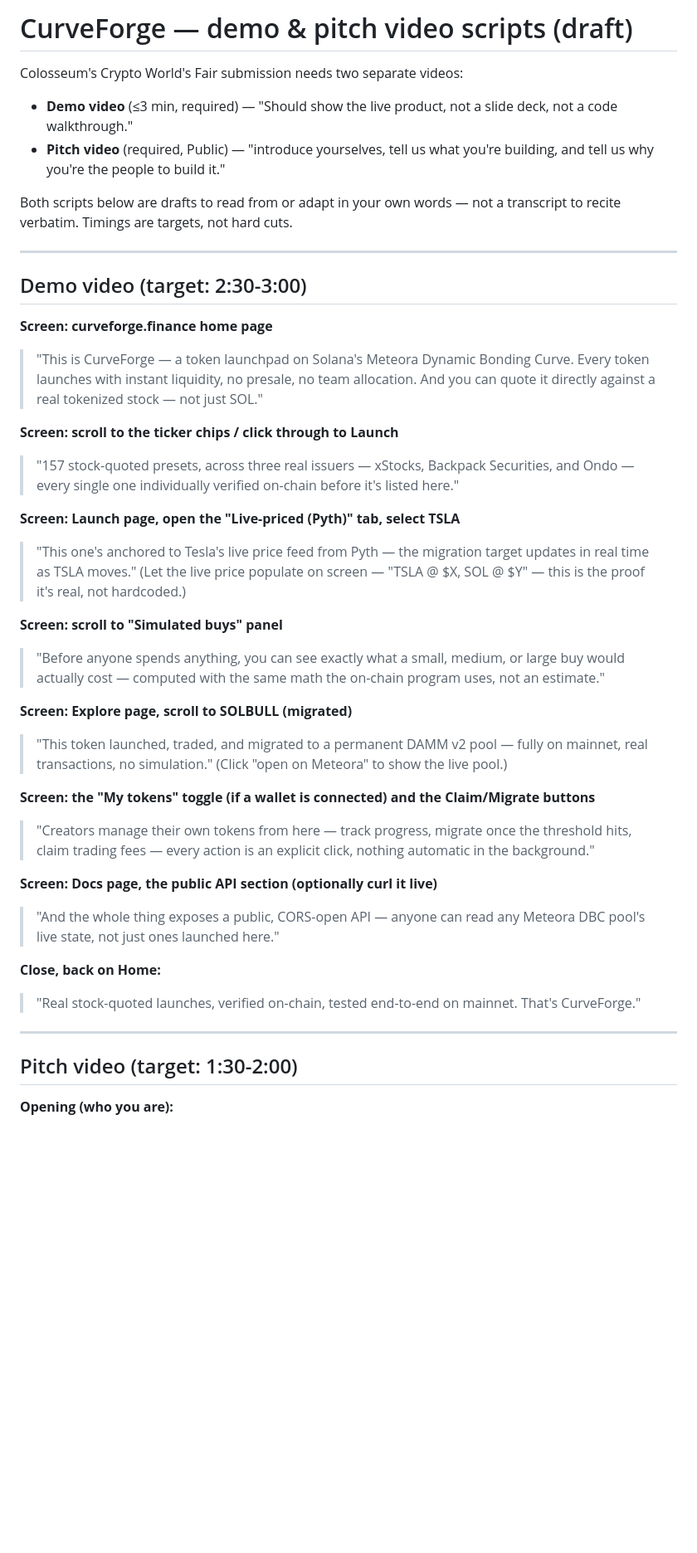
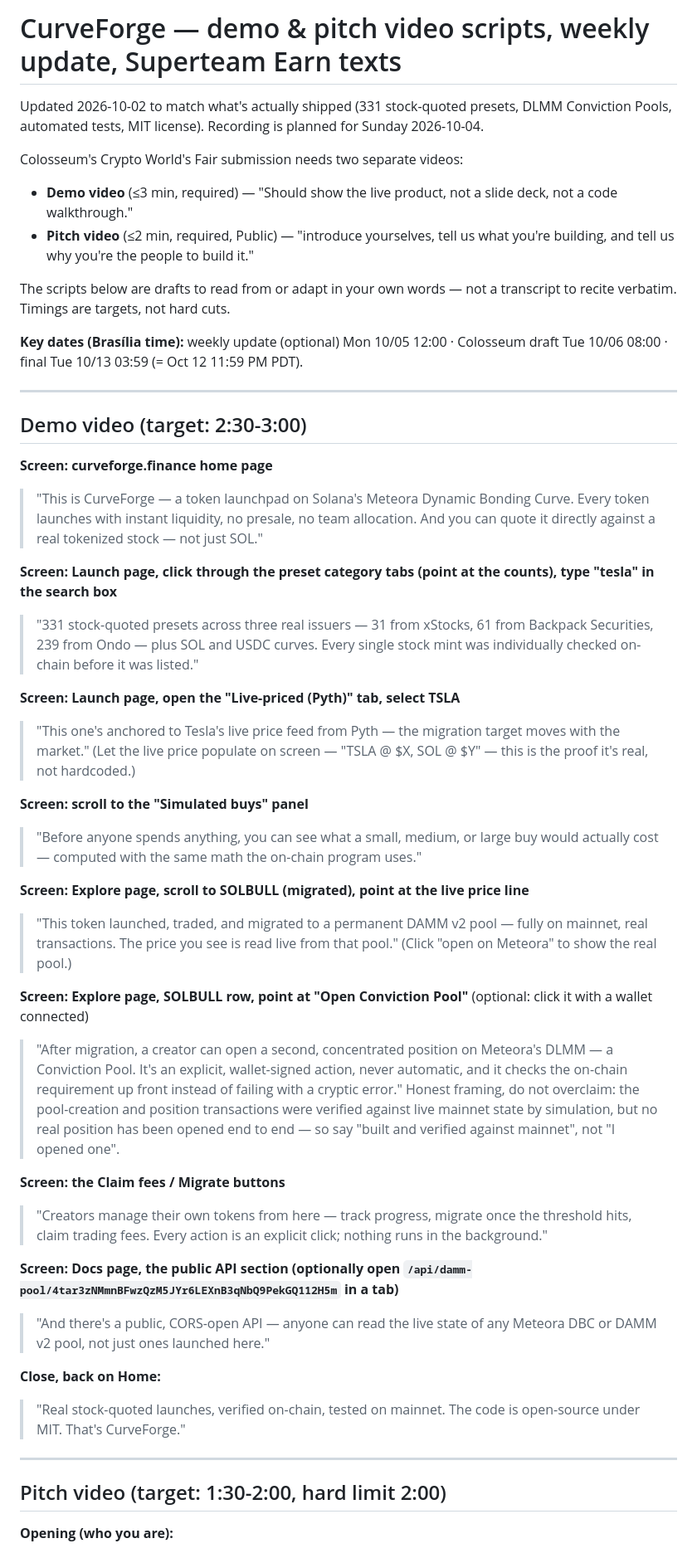
Before and after one commit to alemaxxx/meteora-dbc-stocklana-hackathon, a Markdown page: VIDEO-SCRIPTS.md, the part around one of its changes. Shown at 83% size. Rendered like a GitHub page; blank space fills up the shorter version.

```diff
--- a/VIDEO-SCRIPTS.md
+++ b/VIDEO-SCRIPTS.md
@@ -1,10 +1,17 @@
-# CurveForge — demo & pitch video scripts (draft)
+# CurveForge — demo & pitch video scripts, weekly update, Superteam Earn texts
+
+Updated 2026-10-02 to match what's actually shipped (331 stock-quoted presets, DLMM Conviction
+Pools, automated tests, MIT license). Recording is planned for Sunday 2026-10-04.
 
 Colosseum's Crypto World's Fair submission needs two separate videos:
 - **Demo video** (≤3 min, required) — "Should show the live product, not a slide deck, not a code walkthrough."
-- **Pitch video** (required, Public) — "introduce yourselves, tell us what you're building, and tell us why you're the people to build it."
+- **Pitch video** (≤2 min, required, Public) — "introduce yourselves, tell us what you're building, and tell us why you're the people to build it."
 
-Both scripts below are drafts to read from or adapt in your own words — not a transcript to recite verbatim. Timings are targets, not hard cuts.
+The scripts below are drafts to read from or adapt in your own words — not a transcript to recite
+verbatim. Timings are targets, not hard cuts.
+
+**Key dates (Brasília time):** weekly update (optional) Mon 10/05 12:00 · Colosseum draft Tue 10/06
+08:00 · final Tue 10/13 03:59 (= Oct 12 11:59 PM PDT).
 
 ---
 
@@ -13,30 +20,34 @@ Both scripts below are drafts to read from or adapt in your own words — not a
 **Screen: curveforge.finance home page**
 > "This is CurveForge — a token launchpad on Solana's Meteora Dynamic Bonding Curve. Every token launches with instant liquidity, no presale, no team allocation. And you can quote it directly against a real tokenized stock — not just SOL."
 
-**Screen: scroll to the ticker chips / click through to Launch**
-> "157 stock-quoted presets, across three real issuers — xStocks, Backpack Securities, and Ondo — every single one individually verified on-chain before it's listed here."
+**Screen: Launch page, click through the preset category tabs (point at the counts), type "tesla" in the search box**
+> "331 stock-quoted presets across three real issuers — 31 from xStocks, 61 from Backpack Securities, 239 from Ondo — plus SOL and USDC curves. Every single stock mint was individually checked on-chain before it was listed."
 
 **Screen: Launch page, open the "Live-priced (Pyth)" tab, select TSLA**
-> "This one's anchored to Tesla's live price feed from Pyth — the migration target updates in real time as TSLA moves."
+> "This one's anchored to Tesla's live price feed from Pyth — the migration target moves with the market."
 (Let the live price populate on screen — "TSLA @ $X, SOL @ $Y" — this is the proof it's real, not hardcoded.)
 
-**Screen: scroll to "Simulated buys" panel**
-> "Before anyone spends anything, you can see exactly what a small, medium, or large buy would actually cost — computed with the same math the on-chain program uses, not an estimate."
+**Screen: scroll to the "Simulated buys" panel**
+> "Before anyone spends anything, you can see what a small, medium, or large buy would actually cost — computed with the same math the on-chain program uses."
 
-**Screen: Explore page, scroll to SOLBULL (migrated)**
-> "This token launched, traded, and migrated to a permanent DAMM v2 pool — fully on mainnet, real transactions, no simulation." (Click "open on Meteora" to show the live pool.)
+**Screen: Explore page, scroll to SOLBULL (migrated), point at the live price line**
+> "This token launched, traded, and migrated to a permanent DAMM v2 pool — fully on mainnet, real transactions. The price you see is read live from that pool." (Click "open on Meteora" to show the real pool.)
 
-**Screen: the "My tokens" toggle (if a wallet is connected) and the Claim/Migrate buttons**
-> "Creators manage their own tokens from here — track progress, migrate once the threshold hits, claim trading fees — every action is an explicit click, nothing automatic in the background."
+**Screen: Explore page, SOLBULL row, point at "Open Conviction Pool"** (optional: click it with a wallet connected)
+> "After migration, a creator can open a second, concentrated position on Meteora's DLMM — a Conviction Pool. It's an explicit, wallet-signed action, never automatic, and it checks the on-chain requirement up front instead of failing with a cryptic error."
+Honest framing, do not overclaim: the pool-creation and position transactions were verified against live mainnet state by simulation, but no real position has been opened end to end — so say "built and verified against mainnet", not "I opened one".
 
-**Screen: Docs page, the public API section (optionally curl it live)**
-> "And the whole thing exposes a public, CORS-open API — anyone can read any Meteora DBC pool's live state, not just ones launched here."
+**Screen: the Claim fees / Migrate buttons**
+> "Creators manage their own tokens from here — track progress, migrate once the threshold hits, claim trading fees. Every action is an explicit click; nothing runs in the background."
+
+**Screen: Docs page, the public API section (optionally open `/api/damm-pool/4tar3zNMmnBFwzQzM5JYr6LEXnB3qNbQ9PekGQ112H5m` in a tab)**
+> "And there's a public, CORS-open API — anyone can read the live state of any Meteora DBC or DAMM v2 pool, not just ones launched here."
 
 **Close, back on Home:**
-> "Real stock-quoted launches, verified on-chain, tested end-to-end on mainnet. That's CurveForge."
+> "Real stock-quoted launches, verified on-chain, tested on mainnet. The code is open-source under MIT. That's CurveForge."
 
 ---
 
-## Pitch video (target: 1:30-2:00)
+## Pitch video (target: 1:30-2:00, hard limit 2:00)
 
 **Opening (who you are):**
```
Also changed, not shown: other parts of VIDEO-SCRIPTS.md (+56 -8 lines).
